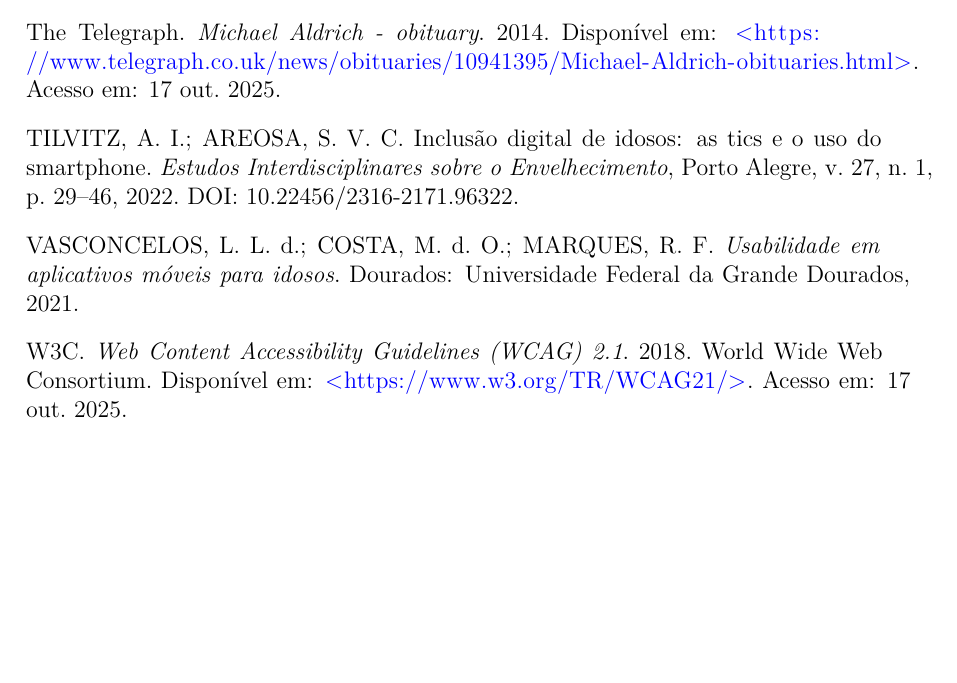
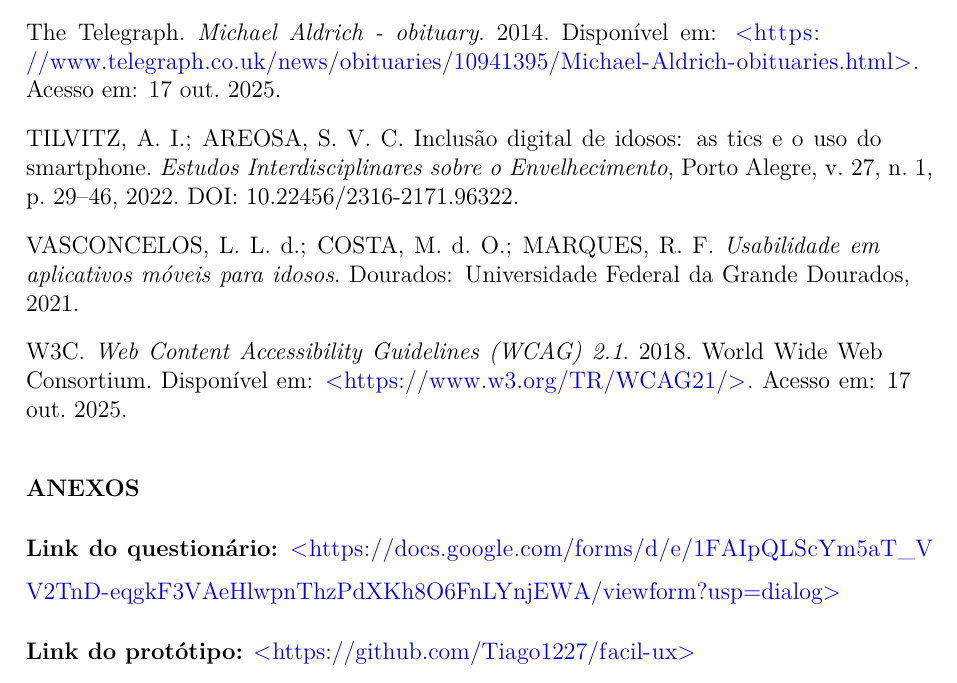
Before and after one commit to Tiago1227/facil-ux, a LaTeX document (artigo/main.tex): part of page 14 of 14, cut so that both start at the same text, the shorter picture padded with empty space. Compiled offline with pdfLaTeX.

Commit message:
Acrescenta os anexos com os links do questionário e do protótipo.
A seção fica depois das referências e usa o repositório da Loja Fácil.

```diff
--- a/artigo/main.tex
+++ b/artigo/main.tex
@@ -300,4 +300,15 @@ Além disso, sugere-se desenvolver uma versão responsiva para dispositivos móv
 % ================= REFERÊNCIAS (geradas automaticamente via BibTeX / abntex2cite) =================
 \bibliography{referencias}
 
+% ================= ANEXOS =================
+\section*{ANEXOS}
+
+\noindent\textbf{Link do questionário:}
+\url{https://docs.google.com/forms/d/e/1FAIpQLScYm5aT_VV2TnD-eqgkF3VAeHlwpnThzPdXKh8O6FnLYnjEWA/viewform?usp=dialog}
+
+\vspace{0.3cm}
+
+\noindent\textbf{Link do protótipo:}
+\url{https://github.com/Tiago1227/facil-ux}
+
 \end{document}
```
